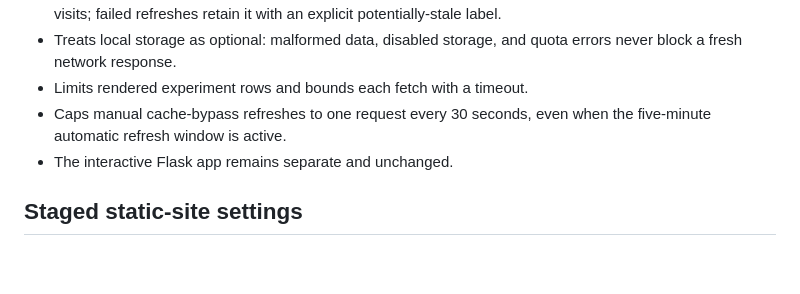
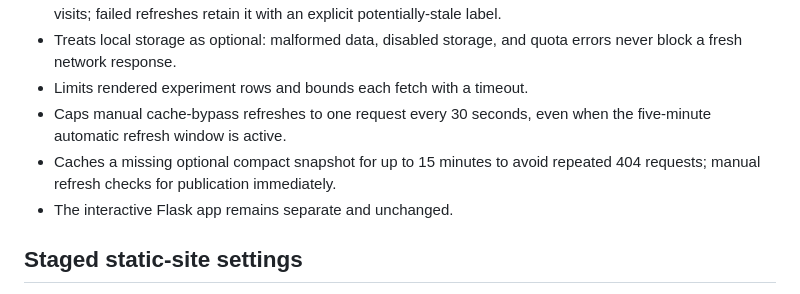
Before and after one commit to youreejerry7-wq/aether-infinity, a Markdown page: cdn-preview/README.md, the part around the change. Drawn GitHub-style; blank space fills up the shorter version.

Commit message:
Document compact snapshot fallback cache

```diff
--- a/cdn-preview/README.md
+++ b/cdn-preview/README.md
@@ -12,6 +12,7 @@ This directory is an isolated, static-only frontend experiment intended to measu
 - Treats local storage as optional: malformed data, disabled storage, and quota errors never block a fresh network response.
 - Limits rendered experiment rows and bounds each fetch with a timeout.
 - Caps manual cache-bypass refreshes to one request every 30 seconds, even when the five-minute automatic refresh window is active.
+- Caches a missing optional compact snapshot for up to 15 minutes to avoid repeated 404 requests; manual refresh checks for publication immediately.
 - The interactive Flask app remains separate and unchanged.
 
 ## Staged static-site settings
```
